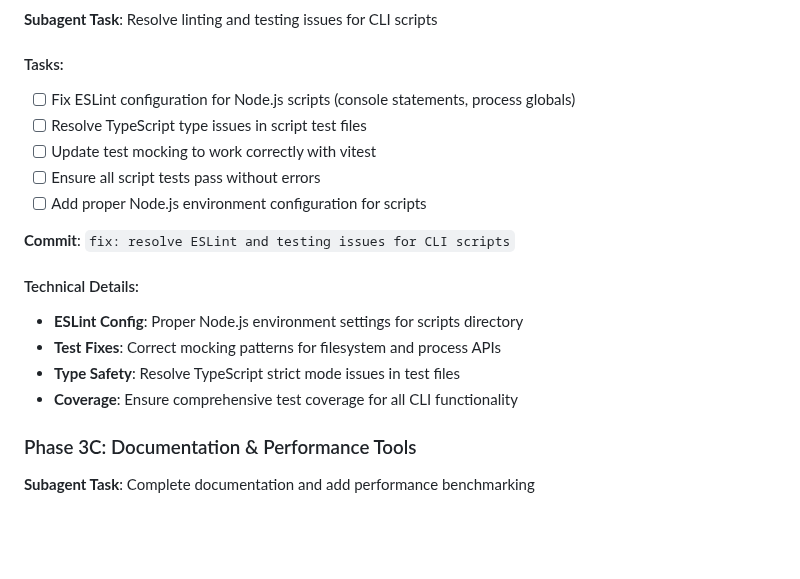
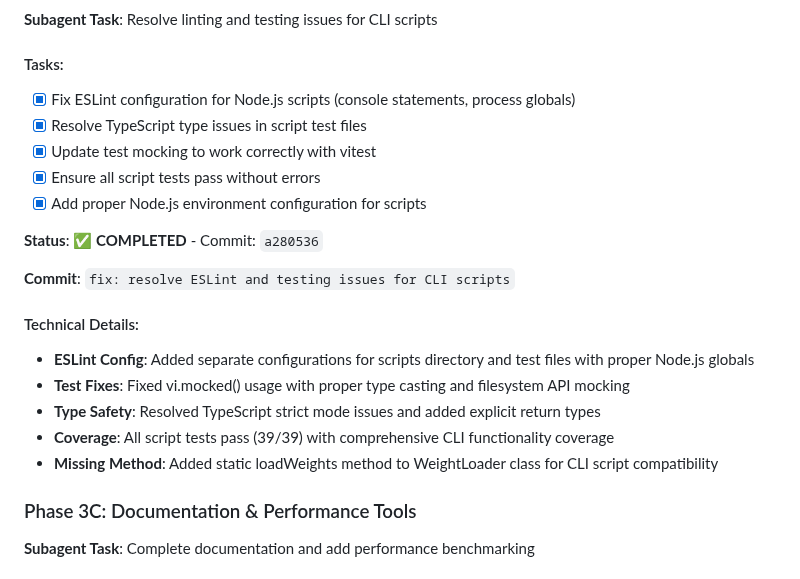
Before and after one commit to liorm/MinuteSnake, a Markdown page: docs/neural-network-ai-plan.md, the part around the change. Rendered like a GitHub page; blank space fills up the shorter version.

Commit message:
docs: update neural network plan with Phase 3B completion
- Mark all Phase 3B tasks as completed
- Add commit hash a280536 for reference
- Update technical details with actual implementation
- Note addition of static loadWeights method
- All script tests now pass (39/39 tests)

```diff
--- a/docs/neural-network-ai-plan.md
+++ b/docs/neural-network-ai-plan.md
@@ -75,19 +75,22 @@ Implement a neural network-based AI agent for MinuteSnake with a training system
 **Subagent Task**: Resolve linting and testing issues for CLI scripts
 
 #### Tasks:
-- [ ] Fix ESLint configuration for Node.js scripts (console statements, process globals)
-- [ ] Resolve TypeScript type issues in script test files
-- [ ] Update test mocking to work correctly with vitest
-- [ ] Ensure all script tests pass without errors
-- [ ] Add proper Node.js environment configuration for scripts
+- [x] Fix ESLint configuration for Node.js scripts (console statements, process globals)
+- [x] Resolve TypeScript type issues in script test files
+- [x] Update test mocking to work correctly with vitest
+- [x] Ensure all script tests pass without errors
+- [x] Add proper Node.js environment configuration for scripts
+
+**Status**: ✅ **COMPLETED** - Commit: `a280536`
 
 **Commit**: `fix: resolve ESLint and testing issues for CLI scripts`
 
 #### Technical Details:
-- **ESLint Config**: Proper Node.js environment settings for scripts directory
-- **Test Fixes**: Correct mocking patterns for filesystem and process APIs
-- **Type Safety**: Resolve TypeScript strict mode issues in test files
-- **Coverage**: Ensure comprehensive test coverage for all CLI functionality
+- **ESLint Config**: Added separate configurations for scripts directory and test files with proper Node.js globals
+- **Test Fixes**: Fixed vi.mocked() usage with proper type casting and filesystem API mocking
+- **Type Safety**: Resolved TypeScript strict mode issues and added explicit return types
+- **Coverage**: All script tests pass (39/39) with comprehensive CLI functionality coverage
+- **Missing Method**: Added static loadWeights method to WeightLoader class for CLI script compatibility
 
 ### Phase 3C: Documentation & Performance Tools
 **Subagent Task**: Complete documentation and add performance benchmarking
```
